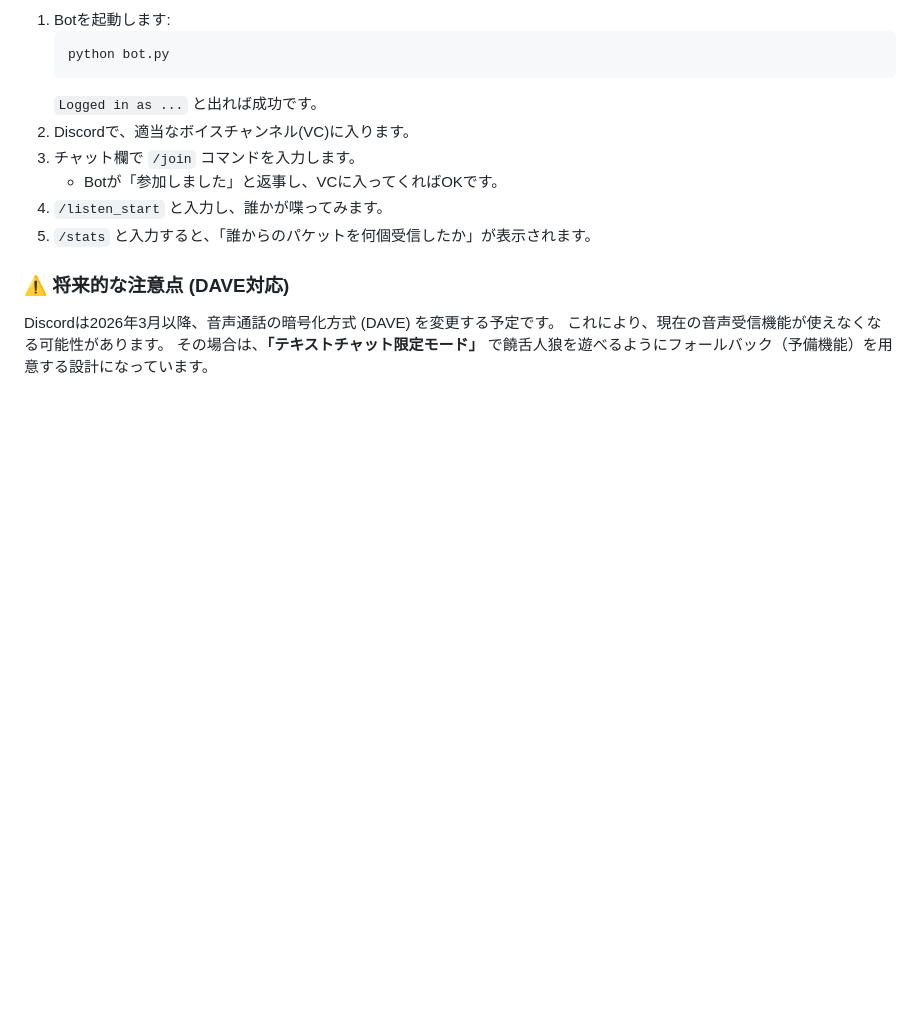
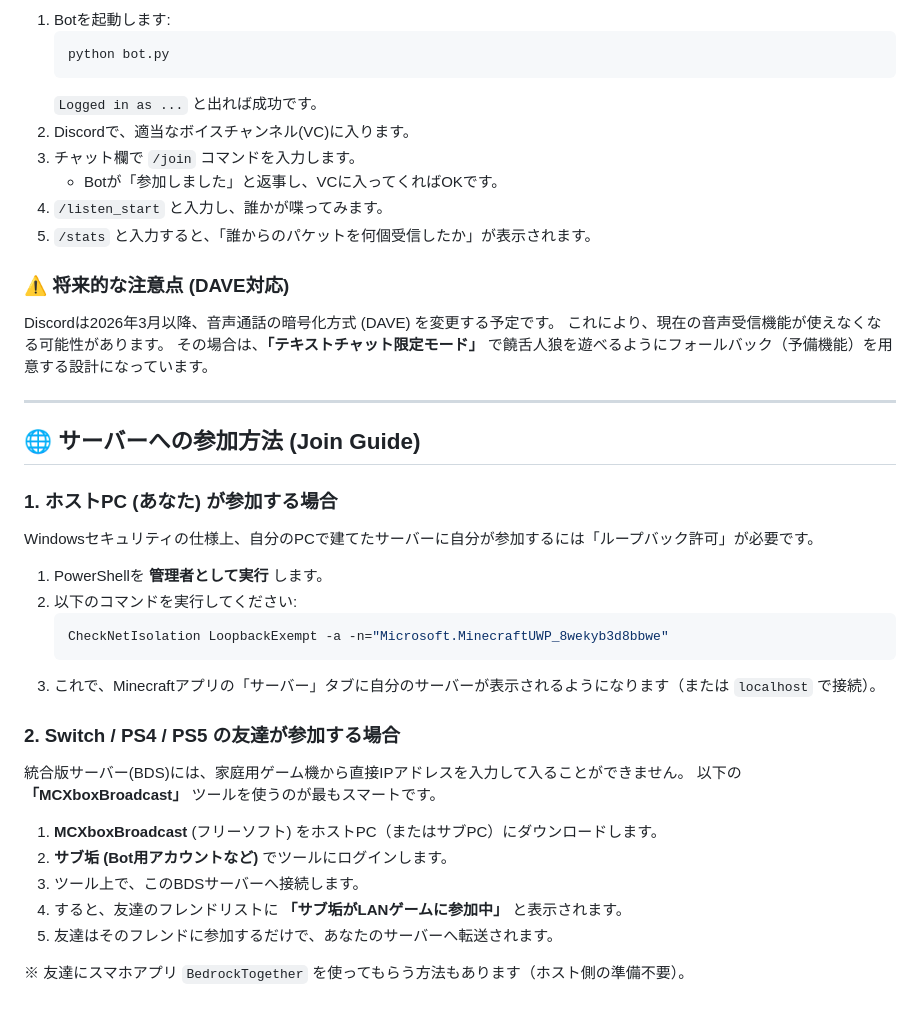
Before and after one commit to YoneRai12/AI-Minecraft, a Markdown page: README.md, the part around the change. Rendered like a GitHub page; blank space fills up the shorter version.

Commit message:
Docs: Add Server Join Guide (Loopback & Console Proxy)

````diff
--- a/README.md
+++ b/README.md
@@ -218,3 +218,28 @@ AIボットは `SimulatedPlayer` API を使用しており、以下のような
 Discordは2026年3月以降、音声通話の暗号化方式 (DAVE) を変更する予定です。
 これにより、現在の音声受信機能が使えなくなる可能性があります。
 その場合は、**「テキストチャット限定モード」** で饒舌人狼を遊べるようにフォールバック（予備機能）を用意する設計になっています。
+
+---
+
+## 🌐 サーバーへの参加方法 (Join Guide)
+
+### 1. ホストPC (あなた) が参加する場合
+Windowsセキュリティの仕様上、自分のPCで建てたサーバーに自分が参加するには「ループバック許可」が必要です。
+1.  PowerShellを **管理者として実行** します。
+2.  以下のコマンドを実行してください:
+    ```powershell
+    CheckNetIsolation LoopbackExempt -a -n="Microsoft.MinecraftUWP_8wekyb3d8bbwe"
+    ```
+3.  これで、Minecraftアプリの「サーバー」タブに自分のサーバーが表示されるようになります（または `localhost` で接続）。
+
+### 2. Switch / PS4 / PS5 の友達が参加する場合
+統合版サーバー(BDS)には、家庭用ゲーム機から直接IPアドレスを入力して入ることができません。
+以下の **「MCXboxBroadcast」** ツールを使うのが最もスマートです。
+
+1.  **MCXboxBroadcast** (フリーソフト) をホストPC（またはサブPC）にダウンロードします。
+2.  **サブ垢 (Bot用アカウントなど)** でツールにログインします。
+3.  ツール上で、このBDSサーバーへ接続します。
+4.  すると、友達のフレンドリストに **「サブ垢がLANゲームに参加中」** と表示されます。
+5.  友達はそのフレンドに参加するだけで、あなたのサーバーへ転送されます。
+
+※ 友達にスマホアプリ `BedrockTogether` を使ってもらう方法もあります（ホスト側の準備不要）。
````
